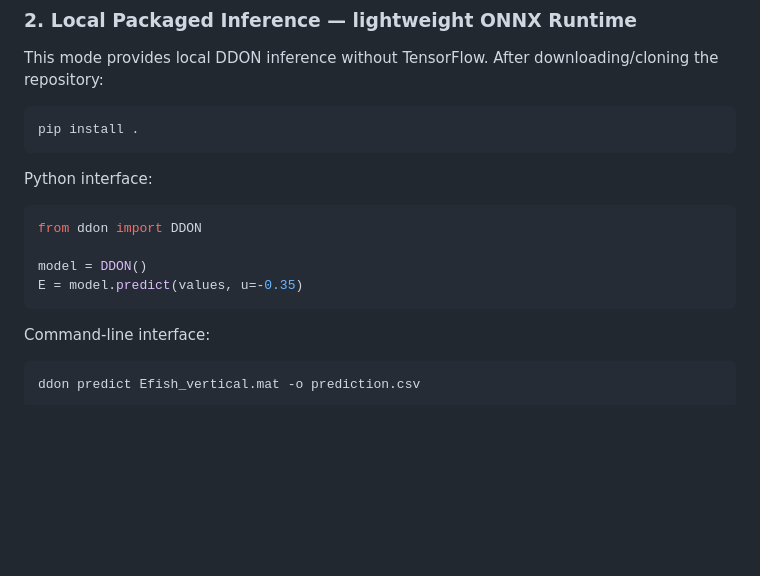
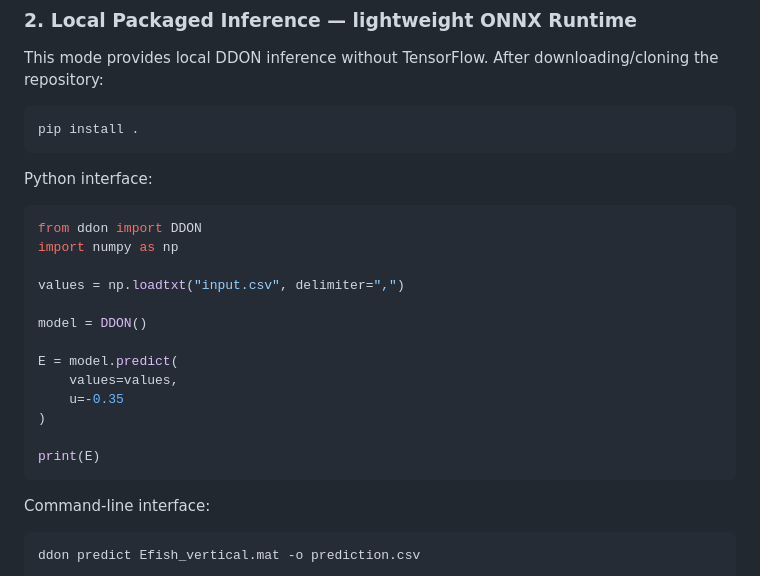
Before and after one commit to ozzzzj/Decoder-DeepONet, a Markdown page: README.md, the part around the change. Drawn GitHub-style; blank space fills up the shorter version.

Commit message:
Expand local DDON Python usage example

````diff
--- a/README.md
+++ b/README.md
@@ -34,9 +34,18 @@ Python interface:
 
 ```python
 from ddon import DDON
+import numpy as np
+
+values = np.loadtxt("input.csv", delimiter=",")
 
 model = DDON()
-E = model.predict(values, u=-0.35)
+
+E = model.predict(
+    values=values,
+    u=-0.35
+)
+
+print(E)
 ```
 
 Command-line interface:
````
